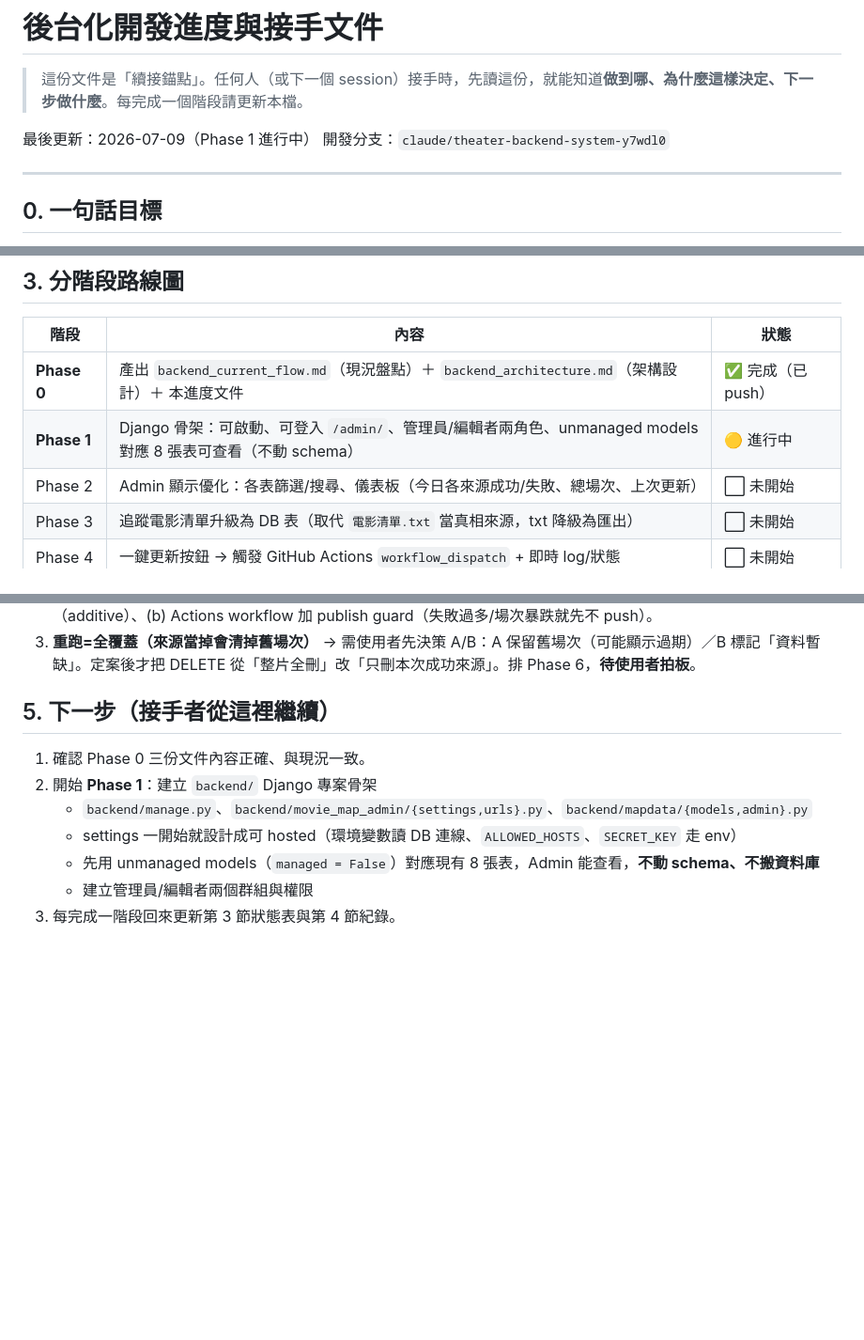
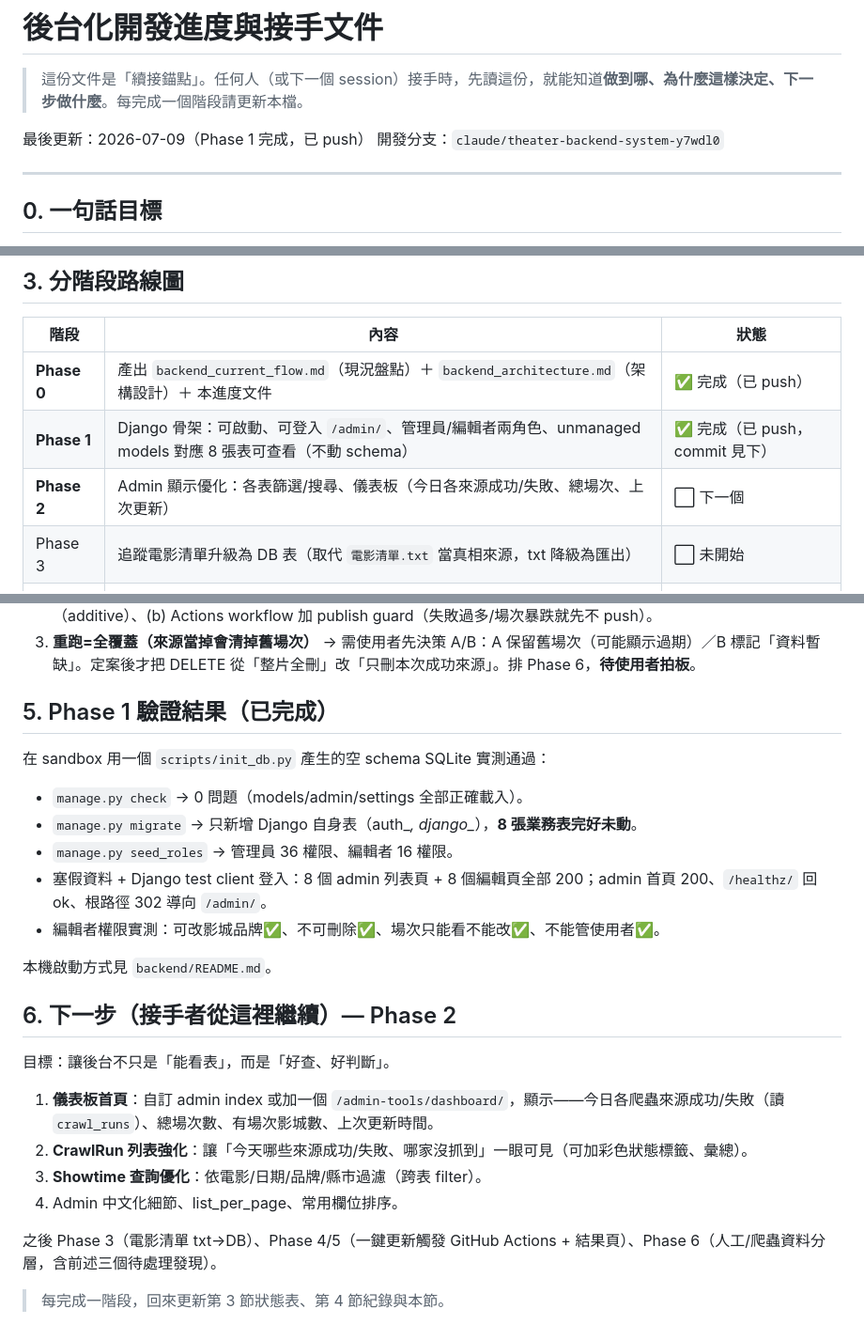
Before and after one commit to DandaDany/muse-site, a Markdown page: docs/backend_progress.md, 3 parts joined by grey strips. Shown at 94% size. Drawn GitHub-style; blank space fills up the shorter version.

Commit message:
docs: Phase 1 完成 — 驗證結果與 Phase 2 起點
Co-Authored-By: Claude Opus 4.8 <noreply@anthropic.com>
Claude-Session: https://claude.ai/code/session_013EFpQqU1kBKNhH1MgP1xAb

```diff
--- a/docs/backend_progress.md
+++ b/docs/backend_progress.md
@@ -2,7 +2,7 @@
 
 > 這份文件是「續接錨點」。任何人（或下一個 session）接手時，先讀這份，就能知道**做到哪、為什麼這樣決定、下一步做什麼**。每完成一個階段請更新本檔。
 
-最後更新：2026-07-09（Phase 1 進行中）
+最後更新：2026-07-09（Phase 1 完成，已 push）
 開發分支：`claude/theater-backend-system-y7wdl0`
 
 ---
@@ -70,8 +70,8 @@
 | 階段 | 內容 | 狀態 |
 |------|------|------|
 | **Phase 0** | 產出 `backend_current_flow.md`（現況盤點）＋ `backend_architecture.md`（架構設計）＋ 本進度文件 | ✅ 完成（已 push） |
-| **Phase 1** | Django 骨架：可啟動、可登入 `/admin/`、管理員/編輯者兩角色、unmanaged models 對應 8 張表可查看（不動 schema） | 🟡 進行中 |
-| Phase 2 | Admin 顯示優化：各表篩選/搜尋、儀表板（今日各來源成功/失敗、總場次、上次更新） | ⬜ 未開始 |
+| **Phase 1** | Django 骨架：可啟動、可登入 `/admin/`、管理員/編輯者兩角色、unmanaged models 對應 8 張表可查看（不動 schema） | ✅ 完成（已 push，commit 見下） |
+| **Phase 2** | Admin 顯示優化：各表篩選/搜尋、儀表板（今日各來源成功/失敗、總場次、上次更新） | ⬜ 下一個 |
 | Phase 3 | 追蹤電影清單升級為 DB 表（取代 `電影清單.txt` 當真相來源，txt 降級為匯出） | ⬜ 未開始 |
 | Phase 4 | 一鍵更新按鈕 → 觸發 GitHub Actions `workflow_dispatch` + 即時 log/狀態 | ⬜ 未開始 |
 | Phase 5 | 更新結果頁：各來源 found/saved、回寫 crawl_runs、GeoJSON/KML 是否更新 | ⬜ 未開始 |
@@ -120,12 +120,25 @@ backend/
 2. **失敗被吞掉（仍 exit 0、照 push）** → 不改各家 parser；Phase 4/5 在外層加：(a) crawler 多吐機器可讀執行摘要（additive）、(b) Actions workflow 加 publish guard（失敗過多/場次暴跌就先不 push）。
 3. **重跑=全覆蓋（來源當掉會清掉舊場次）** → 需使用者先決策 A/B：A 保留舊場次（可能顯示過期）／B 標記「資料暫缺」。定案後才把 DELETE 從「整片全刪」改「只刪本次成功來源」。排 Phase 6，**待使用者拍板**。
 
-## 5. 下一步（接手者從這裡繼續）
+## 5. Phase 1 驗證結果（已完成）
 
-1. 確認 Phase 0 三份文件內容正確、與現況一致。
-2. 開始 **Phase 1**：建立 `backend/` Django 專案骨架
-   - `backend/manage.py`、`backend/movie_map_admin/{settings,urls}.py`、`backend/mapdata/{models,admin}.py`
-   - settings 一開始就設計成可 hosted（環境變數讀 DB 連線、`ALLOWED_HOSTS`、`SECRET_KEY` 走 env）
-   - 先用 unmanaged models（`managed = False`）對應現有 8 張表，Admin 能查看，**不動 schema、不搬資料庫**
-   - 建立管理員/編輯者兩個群組與權限
-3. 每完成一階段回來更新第 3 節狀態表與第 4 節紀錄。
+在 sandbox 用一個 `scripts/init_db.py` 產生的空 schema SQLite 實測通過：
+- `manage.py check` → 0 問題（models/admin/settings 全部正確載入）。
+- `manage.py migrate` → 只新增 Django 自身表（auth_*, django_*），**8 張業務表完好未動**。
+- `manage.py seed_roles` → 管理員 36 權限、編輯者 16 權限。
+- 塞假資料 + Django test client 登入：8 個 admin 列表頁 + 8 個編輯頁全部 200；admin 首頁 200、`/healthz/` 回 ok、根路徑 302 導向 `/admin/`。
+- 編輯者權限實測：可改影城品牌✅、不可刪除✅、場次只能看不能改✅、不能管使用者✅。
+
+本機啟動方式見 `backend/README.md`。
+
+## 6. 下一步（接手者從這裡繼續）— Phase 2
+
+目標：讓後台不只是「能看表」，而是「好查、好判斷」。
+1. **儀表板首頁**：自訂 admin index 或加一個 `/admin-tools/dashboard/`，顯示——今日各爬蟲來源成功/失敗（讀 `crawl_runs`）、總場次數、有場次影城數、上次更新時間。
+2. **CrawlRun 列表強化**：讓「今天哪些來源成功/失敗、哪家沒抓到」一眼可見（可加彩色狀態標籤、彙總）。
+3. **Showtime 查詢優化**：依電影/日期/品牌/縣市過濾（跨表 filter）。
+4. Admin 中文化細節、list_per_page、常用欄位排序。
+
+之後 Phase 3（電影清單 txt→DB）、Phase 4/5（一鍵更新觸發 GitHub Actions + 結果頁）、Phase 6（人工/爬蟲資料分層，含前述三個待處理發現）。
+
+> 每完成一階段，回來更新第 3 節狀態表、第 4 節紀錄與本節。
```
